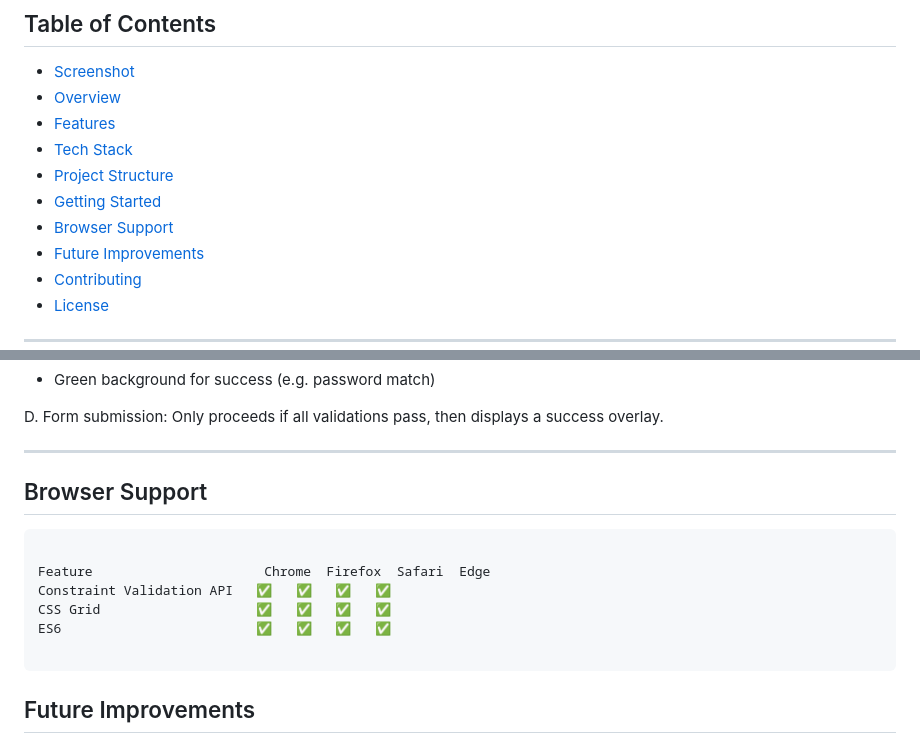
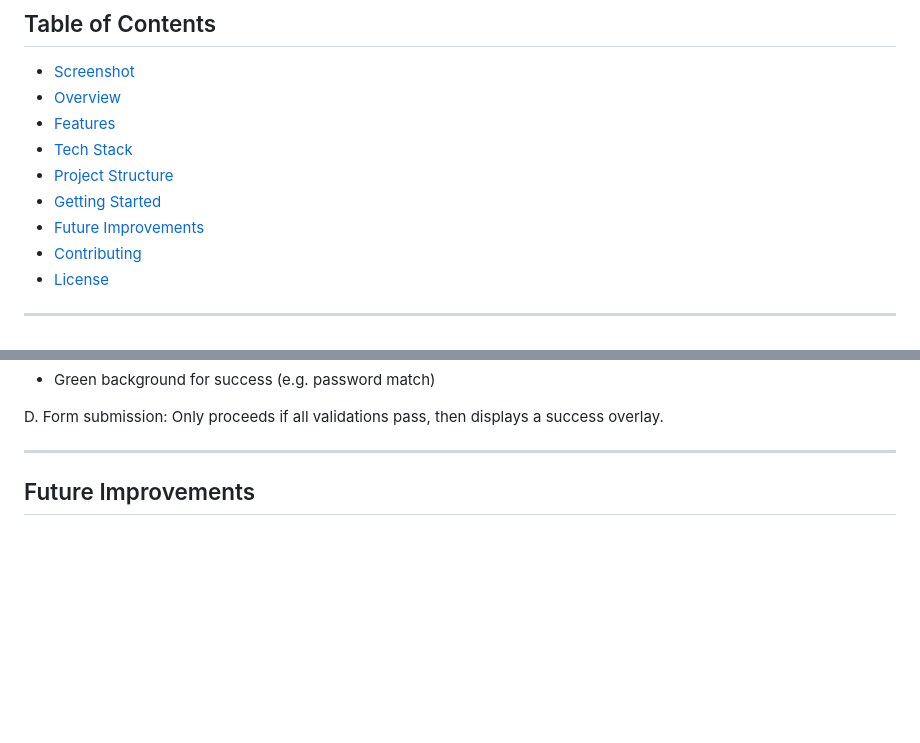
Before and after one commit to pbain63/Project_Form-Validation-with-JavaScript, a Markdown page: README.md, 2 parts joined by grey strips. GitHub-like rendering; blank space fills up the shorter version.

Commit message:
Delete browser support section in README.md

````diff
--- a/README.md
+++ b/README.md
@@ -12,7 +12,6 @@ A lightweight, robust client-side form validation solution built with **Vanilla
 - [Tech Stack](#-Tech-Stack)
 - [Project Structure](#-project-structure)
 - [Getting Started](#-getting-started)
-- [Browser Support](#-browser-support)
 - [Future Improvements](#-future-improvements)
 - [Contributing](#-Contributing)
 - [License](#-License)
@@ -118,16 +117,6 @@ D. Form submission: Only proceeds if all validations pass, then displays a succe
 
 ---
 
-## Browser Support
-
-```
-
-Feature	                     Chrome  Firefox  Safari  Edge
-Constraint Validation API	✅	✅	✅	✅
-CSS Grid                	✅	✅	✅	✅
-ES6                     	✅	✅	✅	✅
-
-```
 
 ## Future Improvements
 
````
